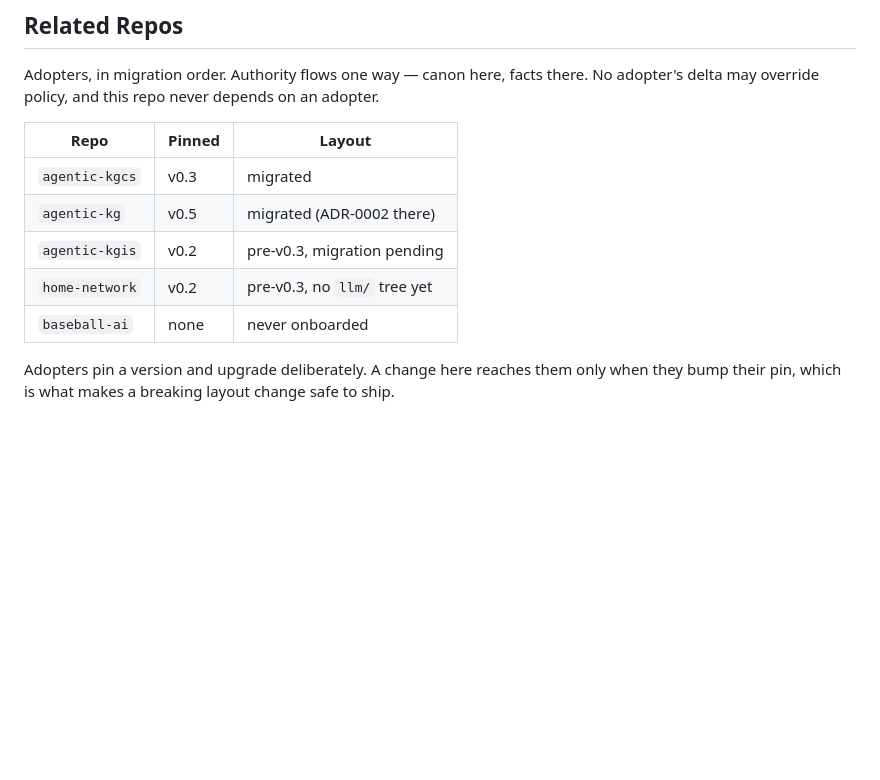
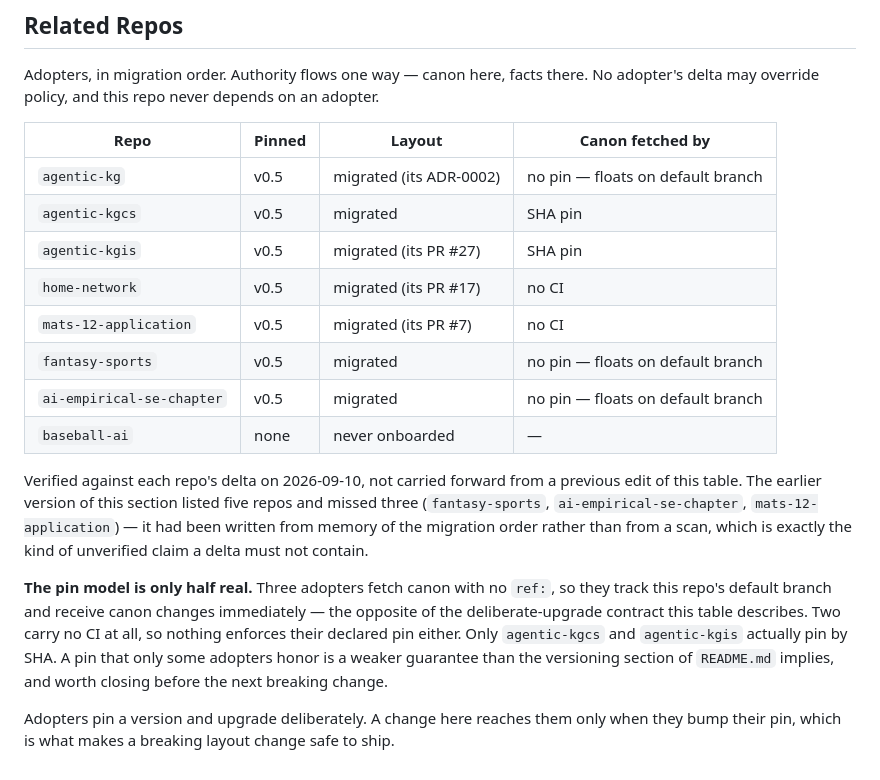
Before and after one commit to djjay0131/agentic-governance, a Markdown page: llm/governance/governance-delta.md, the part around the change. Drawn GitHub-style; blank space fills up the shorter version.

Commit message:
governance: correct the adopter registry from a scan, not from memory (#16)
Governance level: L1

§Related Repos listed five adopters and missed three. fantasy-sports,
ai-empirical-se-chapter and mats-12-application all carry governance deltas
and none appeared. I wrote that table from the migration order I remembered
rather than from a scan of the account, which is precisely the kind of
unverified claim a delta must not contain — and I verified the five I did
list, which made the omission invisible.

Rebuilt from a scan of every repo on the account, checking both the v0.3+ and
pre-v0.3 delta paths. Eight adopters; all seven migrated repos now pin v0.5
with the llm/ layout, and baseball-ai remains un-onboarded.

The table also gains a "canon fetched by" column, which surfaces something
the old one hid: the pin model is only half real. Three adopters check this
repo out with no ref:, so they track the default branch and receive canon
changes immediately — the opposite of the deliberate-upgrade contract the
table describes. Two carry no CI at all, so nothing enforces their declared
pin either. Only agentic-kgcs and agentic-kgis actually pin by SHA.

A pin that only some adopters honor is a weaker guarantee than README.md's
versioning section implies. Stated here rather than left implied.


Claude-Session: https://claude.ai/code/session_01Fgx5tuBz4Zs9adTnBNMgBD

Co-authored-by: Claude Opus 5 <noreply@anthropic.com>

```diff
--- a/llm/governance/governance-delta.md
+++ b/llm/governance/governance-delta.md
@@ -217,13 +217,31 @@ Adopters, in migration order. Authority flows one way — canon here,
 facts there. No adopter's delta may override policy, and this repo never
 depends on an adopter.
 
-| Repo | Pinned | Layout |
-|---|---|---|
-| `agentic-kgcs` | v0.3 | migrated |
-| `agentic-kg` | v0.5 | migrated (ADR-0002 there) |
-| `agentic-kgis` | v0.2 | pre-v0.3, migration pending |
-| `home-network` | v0.2 | pre-v0.3, no `llm/` tree yet |
-| `baseball-ai` | none | never onboarded |
+| Repo | Pinned | Layout | Canon fetched by |
+|---|---|---|---|
+| `agentic-kg` | v0.5 | migrated (its ADR-0002) | no pin — floats on default branch |
+| `agentic-kgcs` | v0.5 | migrated | SHA pin |
+| `agentic-kgis` | v0.5 | migrated (its PR #27) | SHA pin |
+| `home-network` | v0.5 | migrated (its PR #17) | no CI |
+| `mats-12-application` | v0.5 | migrated (its PR #7) | no CI |
+| `fantasy-sports` | v0.5 | migrated | no pin — floats on default branch |
+| `ai-empirical-se-chapter` | v0.5 | migrated | no pin — floats on default branch |
+| `baseball-ai` | none | never onboarded | — |
+
+Verified against each repo's delta on 2026-09-10, not carried forward from a
+previous edit of this table. The earlier version of this section listed five
+repos and missed three (`fantasy-sports`, `ai-empirical-se-chapter`,
+`mats-12-application`) — it had been written from memory of the migration
+order rather than from a scan, which is exactly the kind of unverified claim a
+delta must not contain.
+
+**The pin model is only half real.** Three adopters fetch canon with no `ref:`,
+so they track this repo's default branch and receive canon changes
+immediately — the opposite of the deliberate-upgrade contract this table
+describes. Two carry no CI at all, so nothing enforces their declared pin
+either. Only `agentic-kgcs` and `agentic-kgis` actually pin by SHA. A pin that
+only some adopters honor is a weaker guarantee than the versioning section of
+`README.md` implies, and worth closing before the next breaking change.
 
 Adopters pin a version and upgrade deliberately. A change here reaches
 them only when they bump their pin, which is what makes a breaking layout
```
